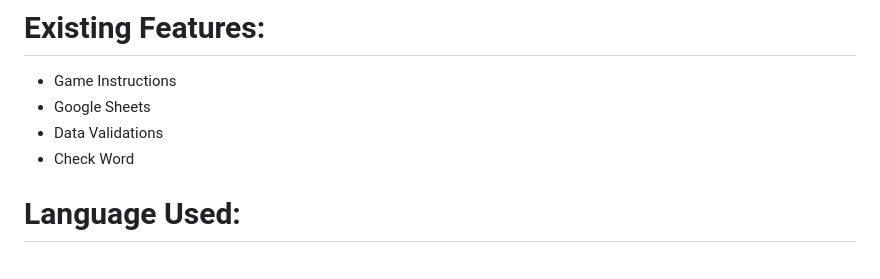
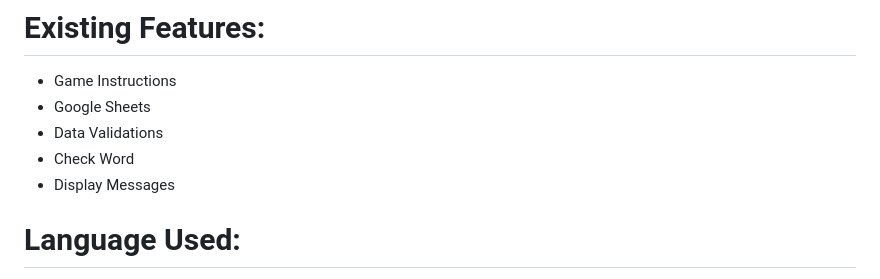
Before and after one commit to arathivariar/wordle, a Markdown page: README.md, the part around the change printed below. Rendered like a GitHub page.

Commit message:
Added a new section under the existing features section in the README file

```diff
--- a/README.md
+++ b/README.md
@@ -50,6 +50,7 @@ The flowchart for the application is as shown below:
 + Google Sheets
 + Data Validations
 + Check Word
++ Display Messages
 
 
 # Language Used:
```
Also changed, not shown: other parts of README.md (+6 -0 lines).
